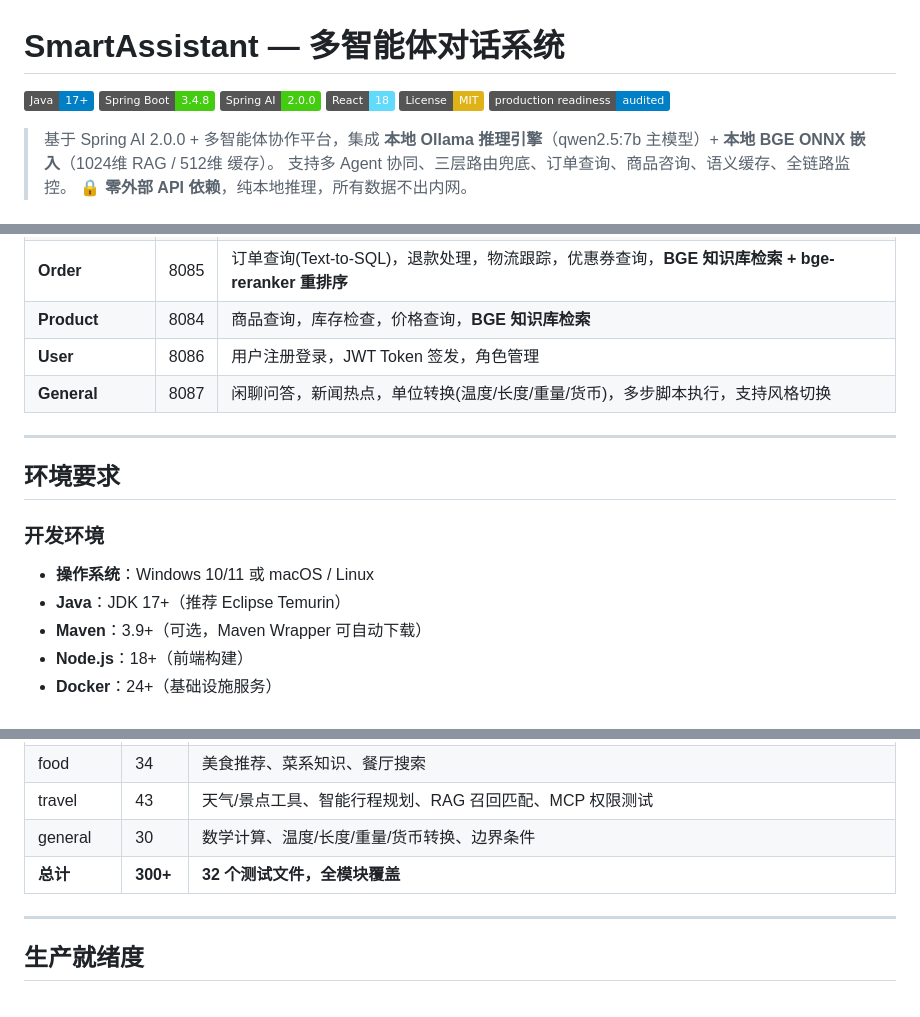
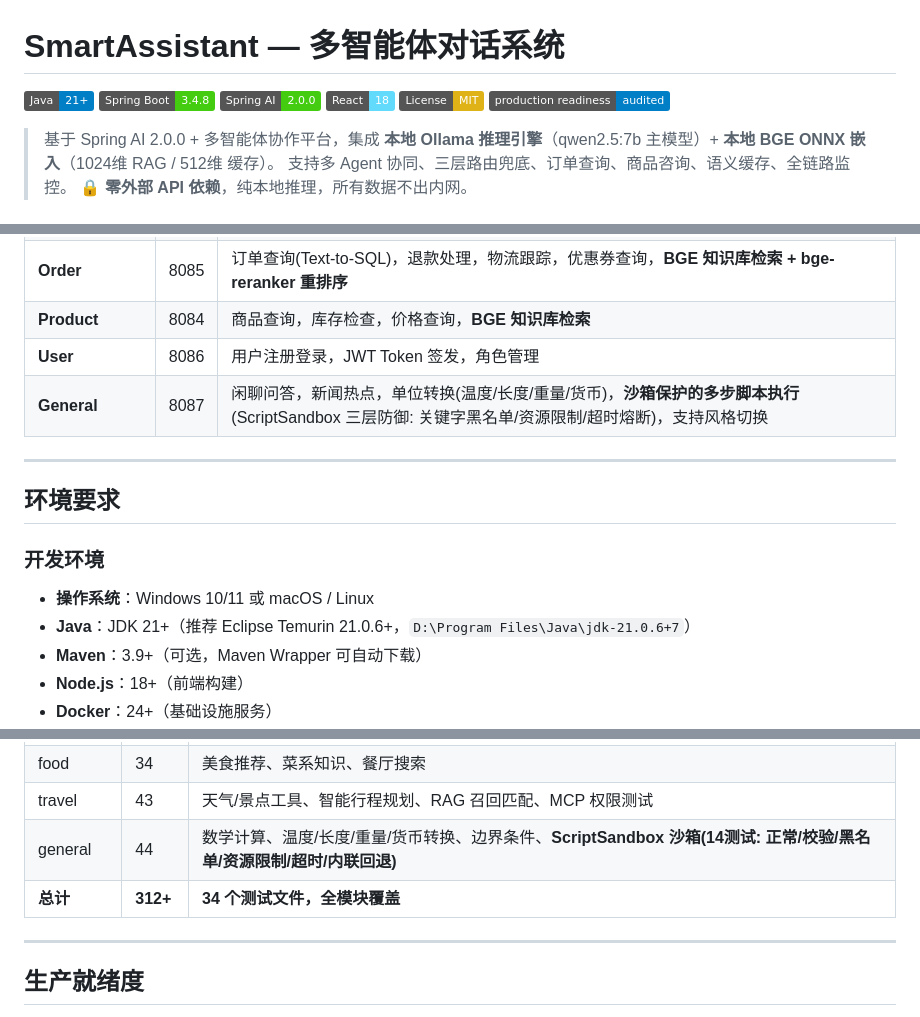
Before and after one commit to Yu-hk/SmartAssistant, a Markdown page: README.md, 3 parts joined by grey strips. GitHub-like rendering; badges without logos.

Commit message:
docs: 更新 README — ScriptSandbox 沙箱信息 + Java 21 版本升级
- Java 17+ → 21+ (Temurin 21.0.6 LTS)
- 核心亮点新增: Runtime Sandbox 三层防御
- 服务说明: General 沙箱保护的多步脚本执行
- API 文档: executeScript 沙箱说明
- 测试覆盖: general 44 测试 (+14 ScriptSandboxTest), 总计 312+

```diff
--- a/README.md
+++ b/README.md
@@ -1,6 +1,6 @@
 # SmartAssistant — 多智能体对话系统
 
-[![Java](https://img.shields.io/badge/Java-17%2B-blue)](https://adoptium.net/)
+[![Java](https://img.shields.io/badge/Java-21%2B-blue)](https://adoptium.net/)
 [![Spring Boot](https://img.shields.io/badge/Spring%20Boot-3.4.8-brightgreen)](https://spring.io/projects/spring-boot)
 [![Spring AI](https://img.shields.io/badge/Spring%20AI-2.0.0-brightgreen)](https://docs.spring.io/spring-ai/reference/)
 [![React](https://img.shields.io/badge/React-18-61DAFB)](https://react.dev/)
@@ -489,7 +490,7 @@ saveReply() 时
 | **Order** | 8085 | 订单查询(Text-to-SQL)，退款处理，物流跟踪，优惠券查询，**BGE 知识库检索 + bge-reranker 重排序** |
 | **Product** | 8084 | 商品查询，库存检查，价格查询，**BGE 知识库检索** |
 | **User** | 8086 | 用户注册登录，JWT Token 签发，角色管理 |
-| **General** | 8087 | 闲聊问答，新闻热点，单位转换(温度/长度/重量/货币)，多步脚本执行，支持风格切换 |
+| **General** | 8087 | 闲聊问答，新闻热点，单位转换(温度/长度/重量/货币)，**沙箱保护的多步脚本执行**(ScriptSandbox 三层防御: 关键字黑名单/资源限制/超时熔断)，支持风格切换 |
 
 ---
 
@@ -498,7 +499,7 @@ saveReply() 时
 ### 开发环境
 
 - **操作系统**：Windows 10/11 或 macOS / Linux
-- **Java**：JDK 17+（推荐 Eclipse Temurin）
+- **Java**：JDK 21+（推荐 Eclipse Temurin 21.0.6+，`D:\Program Files\Java\jdk-21.0.6+7`）
 - **Maven**：3.9+（可选，Maven Wrapper 可自动下载）
 - **Node.js**：18+（前端构建）
 - **Docker**：24+（基础设施服务）
@@ -1163,8 +1164,8 @@ Gateway   Consumer    Router     Travel / Food / User / General
 | router | 67 | Agent 调用、语义缓存（4 层）、关键词提取、**EntityNormalizer(18测试)**、**SlotStateMachine(11测试)**、**ClarificationService(10测试)**、**IntentEvaluationService(7测试)**、**TaskAnalysisResult(12测试)**、**IntentGuidedQueryRewriter(9测试)** |
 | food | 34 | 美食推荐、菜系知识、餐厅搜索 |
 | travel | 43 | 天气/景点工具、智能行程规划、RAG 召回匹配、MCP 权限测试 |
-| general | 30 | 数学计算、温度/长度/重量/货币转换、边界条件 |
-| **总计** | **300+** | **32 个测试文件，全模块覆盖** |
+| general | 44 | 数学计算、温度/长度/重量/货币转换、边界条件、**ScriptSandbox 沙箱(14测试: 正常/校验/黑名单/资源限制/超时/内联回退)** |
+| **总计** | **312+** | **34 个测试文件，全模块覆盖** |
 
 ---
 
```
Also changed, not shown: other parts of README.md (+3 -2 lines).
